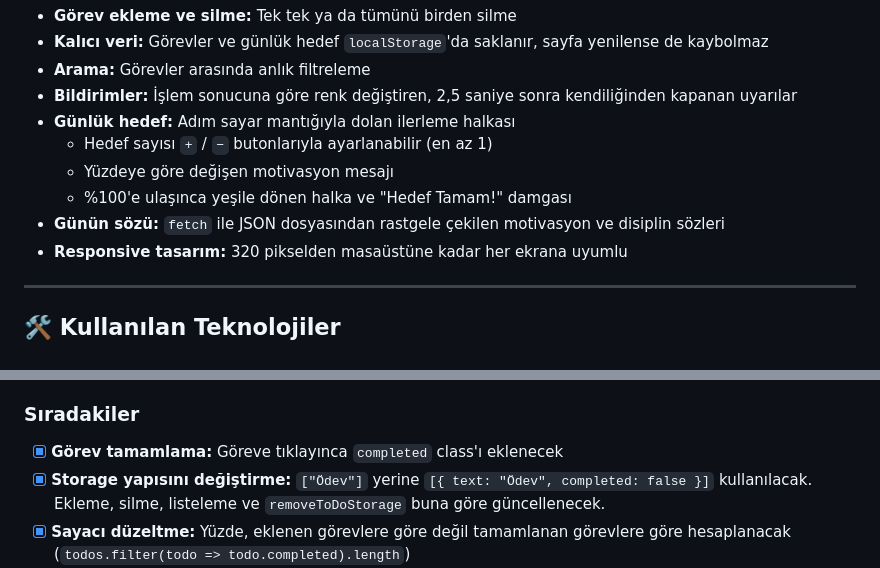
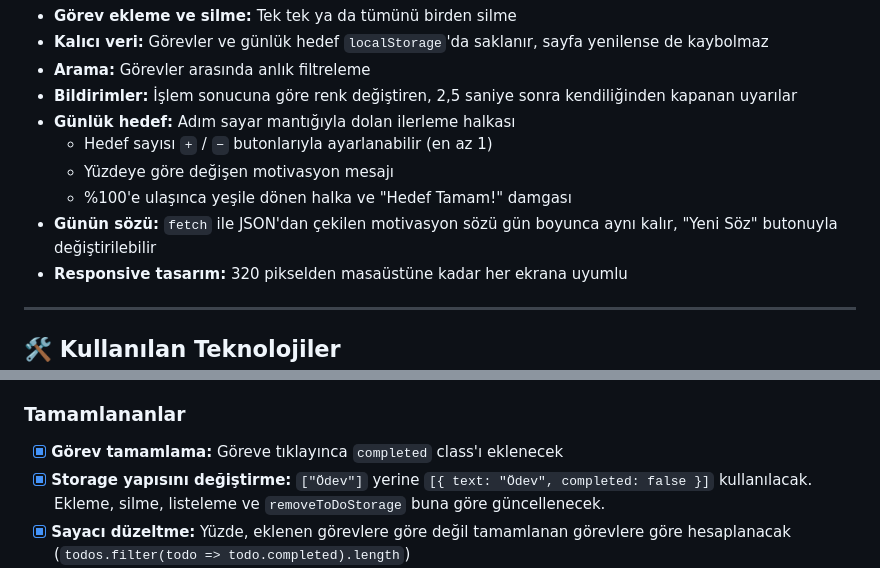
Before and after one commit to micr0-it/todo-app, a Markdown page: README.md, 2 parts joined by grey strips. Drawn GitHub-style.

Commit message:
README güncellendi

```diff
--- a/README.md
+++ b/README.md
@@ -14,7 +14,7 @@ Neo-brutalist tasarıma sahip, günlük hedef takibi yapan ve her gün motivasyo
   - Hedef sayısı `+` / `−` butonlarıyla ayarlanabilir (en az 1)
   - Yüzdeye göre değişen motivasyon mesajı
   - %100'e ulaşınca yeşile dönen halka ve "Hedef Tamam!" damgası
-- **Günün sözü:** `fetch` ile JSON dosyasından rastgele çekilen motivasyon ve disiplin sözleri
+- **Günün sözü:** `fetch` ile JSON'dan çekilen motivasyon sözü gün boyunca aynı kalır, "Yeni Söz" butonuyla değiştirilebilir
 - **Responsive tasarım:** 320 pikselden masaüstüne kadar her ekrana uyumlu
 
 ---
@@ -101,7 +101,7 @@ Renkler `style.css`'in en üstündeki `:root` bölümünden değiştirilebilir.
 - [x] Kod temizliği: tekrar eden fonksiyonlar birleştirildi, hatalar giderildi
 - [x] Responsive tasarım
 
-### Sıradakiler
+### Tamamlananlar
 - [x] **Görev tamamlama:** Göreve tıklayınca `completed` class'ı eklenecek
 - [x] **Storage yapısını değiştirme:** `["Ödev"]` yerine `[{ text: "Ödev", completed: false }]` kullanılacak. Ekleme, silme, listeleme ve `removeToDoStorage` buna göre güncellenecek.
 - [x] **Sayacı düzeltme:** Yüzde, eklenen görevlere göre değil tamamlanan görevlere göre hesaplanacak (`todos.filter(todo => todo.completed).length`)
```
Also changed, not shown: other parts of README.md (+1 -1 lines).
